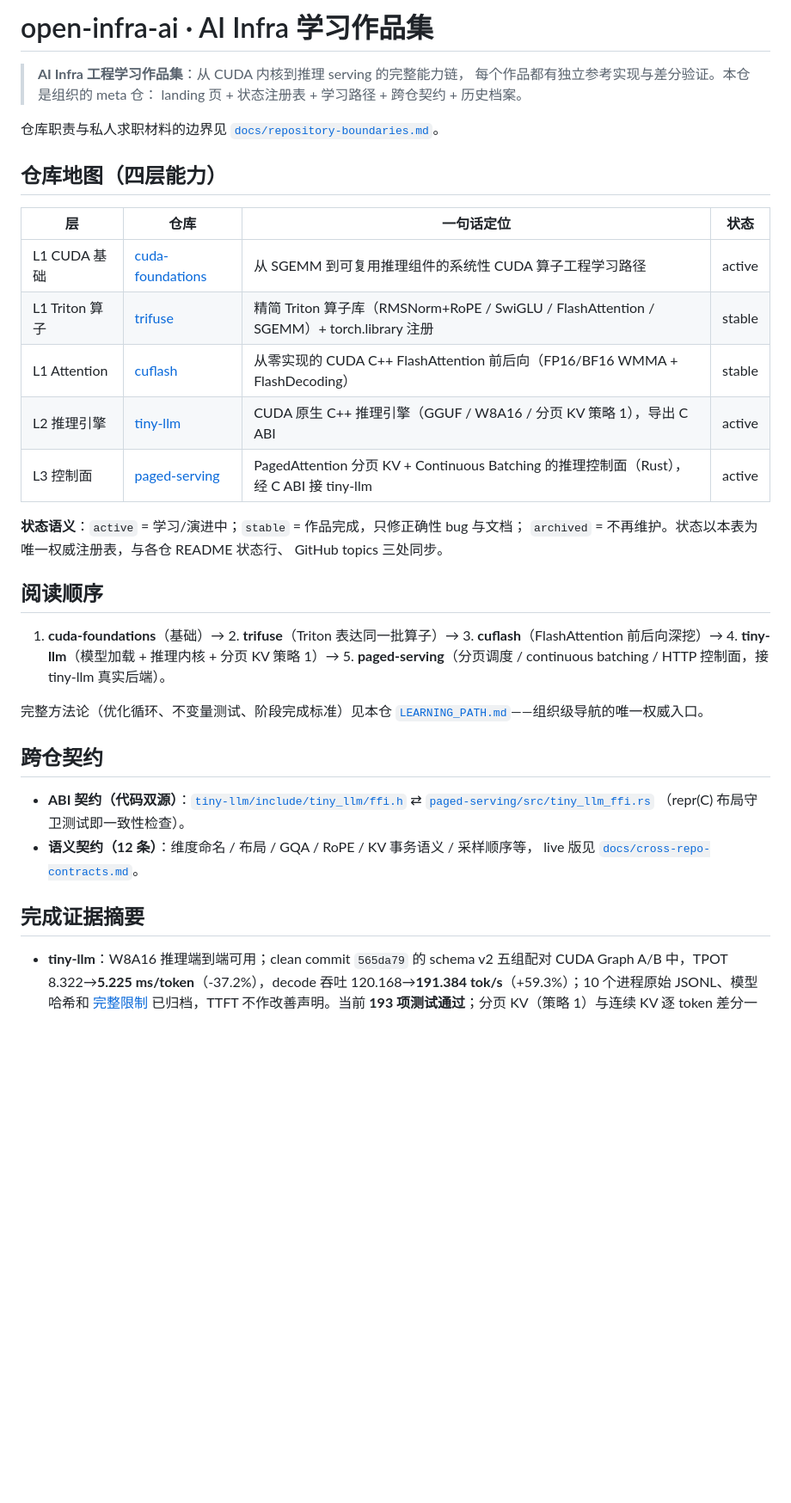
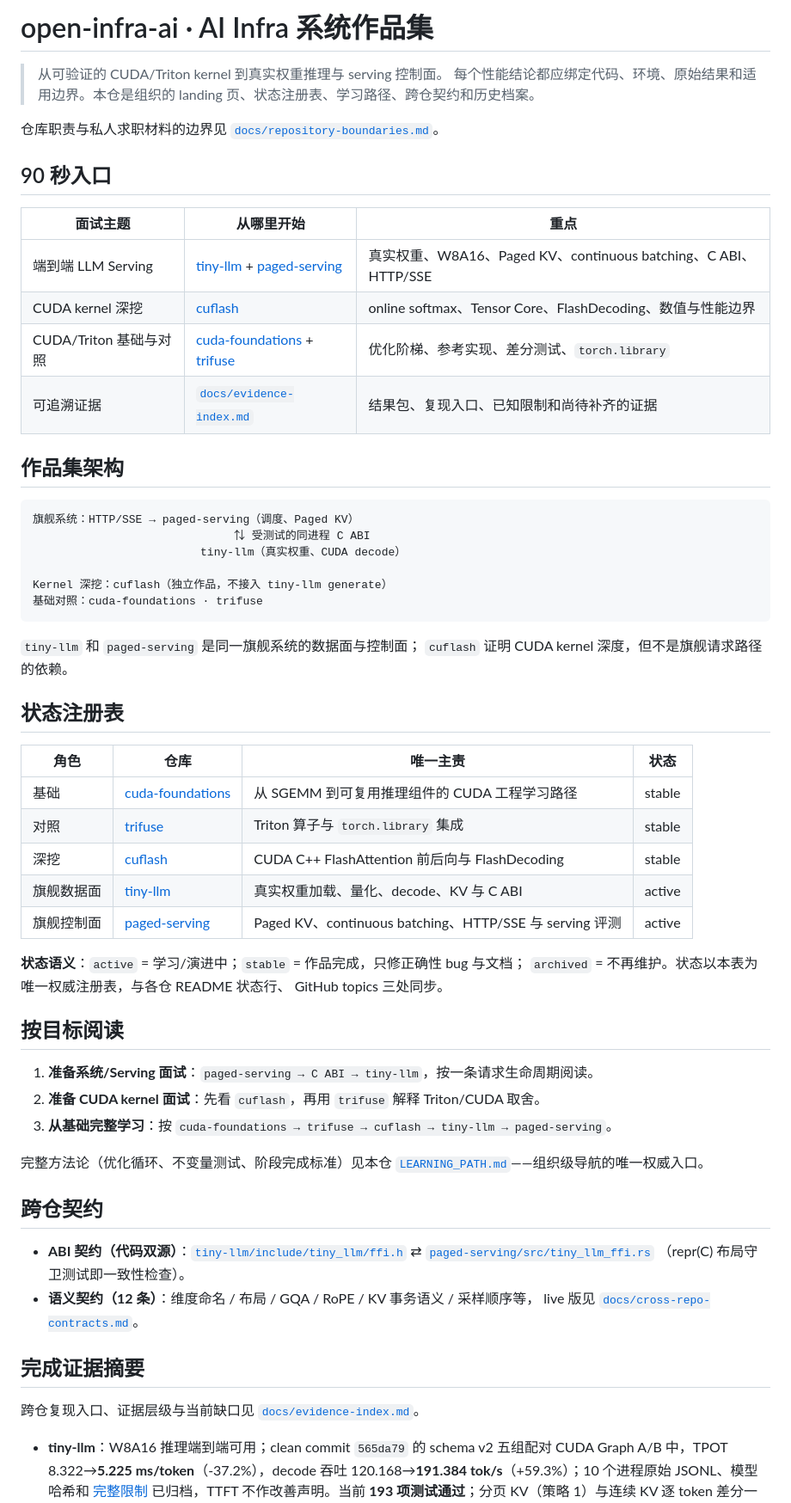
Before and after one commit to open-infra-ai/open-infra-ai, a Markdown page: README.md, the part around one of its changes. Shown at 86% size. GitHub-like rendering; blank space fills up the shorter version.

Commit message:
docs: refocus portfolio architecture and evidence

````diff
--- a/README.md
+++ b/README.md
@@ -1,32 +1,54 @@
-# open-infra-ai · AI Infra 学习作品集
+# open-infra-ai · AI Infra 系统作品集
 
-> **AI Infra 工程学习作品集**：从 CUDA 内核到推理 serving 的完整能力链，
-> 每个作品都有独立参考实现与差分验证。本仓是组织的 meta 仓：
-> landing 页 + 状态注册表 + 学习路径 + 跨仓契约 + 历史档案。
+> 从可验证的 CUDA/Triton kernel 到真实权重推理与 serving 控制面。
+> 每个性能结论都应绑定代码、环境、原始结果和适用边界。本仓是组织的
+> landing 页、状态注册表、学习路径、跨仓契约和历史档案。
 
 仓库职责与私人求职材料的边界见
 [`docs/repository-boundaries.md`](docs/repository-boundaries.md)。
 
-## 仓库地图（四层能力）
+## 90 秒入口
 
-| 层 | 仓库 | 一句话定位 | 状态 |
-|----|------|-----------|------|
-| L1 CUDA 基础 | [cuda-foundations](https://github.com/open-infra-ai/cuda-foundations) | 从 SGEMM 到可复用推理组件的系统性 CUDA 算子工程学习路径 | active |
-| L1 Triton 算子 | [trifuse](https://github.com/open-infra-ai/trifuse) | 精简 Triton 算子库（RMSNorm+RoPE / SwiGLU / FlashAttention / SGEMM）+ torch.library 注册 | stable |
-| L1 Attention | [cuflash](https://github.com/open-infra-ai/cuflash) | 从零实现的 CUDA C++ FlashAttention 前后向（FP16/BF16 WMMA + FlashDecoding） | stable |
-| L2 推理引擎 | [tiny-llm](https://github.com/open-infra-ai/tiny-llm) | CUDA 原生 C++ 推理引擎（GGUF / W8A16 / 分页 KV 策略 1），导出 C ABI | active |
-| L3 控制面 | [paged-serving](https://github.com/open-infra-ai/paged-serving) | PagedAttention 分页 KV + Continuous Batching 的推理控制面（Rust），经 C ABI 接 tiny-llm | active |
+| 面试主题 | 从哪里开始 | 重点 |
+|----------|--------------|------|
+| 端到端 LLM Serving | [tiny-llm](https://github.com/open-infra-ai/tiny-llm) + [paged-serving](https://github.com/open-infra-ai/paged-serving) | 真实权重、W8A16、Paged KV、continuous batching、C ABI、HTTP/SSE |
+| CUDA kernel 深挖 | [cuflash](https://github.com/open-infra-ai/cuflash) | online softmax、Tensor Core、FlashDecoding、数值与性能边界 |
+| CUDA/Triton 基础与对照 | [cuda-foundations](https://github.com/open-infra-ai/cuda-foundations) + [trifuse](https://github.com/open-infra-ai/trifuse) | 优化阶梯、参考实现、差分测试、`torch.library` |
+| 可追溯证据 | [`docs/evidence-index.md`](docs/evidence-index.md) | 结果包、复现入口、已知限制和尚待补齐的证据 |
+
+## 作品集架构
+
+```text
+旗舰系统：HTTP/SSE → paged-serving（调度、Paged KV）
+                              ⇅ 受测试的同进程 C ABI
+                         tiny-llm（真实权重、CUDA decode）
+
+Kernel 深挖：cuflash（独立作品，不接入 tiny-llm generate）
+基础对照：cuda-foundations · trifuse
+```
+
+`tiny-llm` 和 `paged-serving` 是同一旗舰系统的数据面与控制面；
+`cuflash` 证明 CUDA kernel 深度，但不是旗舰请求路径的依赖。
+
+## 状态注册表
+
+| 角色 | 仓库 | 唯一主责 | 状态 |
+|------|------|----------|------|
+| 基础 | [cuda-foundations](https://github.com/open-infra-ai/cuda-foundations) | 从 SGEMM 到可复用推理组件的 CUDA 工程学习路径 | stable |
+| 对照 | [trifuse](https://github.com/open-infra-ai/trifuse) | Triton 算子与 `torch.library` 集成 | stable |
+| 深挖 | [cuflash](https://github.com/open-infra-ai/cuflash) | CUDA C++ FlashAttention 前后向与 FlashDecoding | stable |
+| 旗舰数据面 | [tiny-llm](https://github.com/open-infra-ai/tiny-llm) | 真实权重加载、量化、decode、KV 与 C ABI | active |
+| 旗舰控制面 | [paged-serving](https://github.com/open-infra-ai/paged-serving) | Paged KV、continuous batching、HTTP/SSE 与 serving 评测 | active |
 
 **状态语义**：`active` = 学习/演进中；`stable` = 作品完成，只修正确性 bug 与文档；
 `archived` = 不再维护。状态以本表为唯一权威注册表，与各仓 README 状态行、
 GitHub topics 三处同步。
 
-## 阅读顺序
+## 按目标阅读
 
-1. **cuda-foundations**（基础）→ 2. **trifuse**（Triton 表达同一批算子）→
-   3. **cuflash**（FlashAttention 前后向深挖）→
-   4. **tiny-llm**（模型加载 + 推理内核 + 分页 KV 策略 1）→
-   5. **paged-serving**（分页调度 / continuous batching / HTTP 控制面，接 tiny-llm 真实后端）。
+1. **准备系统/Serving 面试**：`paged-serving → C ABI → tiny-llm`，按一条请求生命周期阅读。
+2. **准备 CUDA kernel 面试**：先看 `cuflash`，再用 `trifuse` 解释 Triton/CUDA 取舍。
+3. **从基础完整学习**：按 `cuda-foundations → trifuse → cuflash → tiny-llm → paged-serving`。
 
 完整方法论（优化循环、不变量测试、阶段完成标准）见本仓
 [`LEARNING_PATH.md`](LEARNING_PATH.md)——组织级导航的唯一权威入口。
@@ -40,6 +62,9 @@ GitHub topics 三处同步。
   live 版见 [`docs/cross-repo-contracts.md`](docs/cross-repo-contracts.md)。
 
 ## 完成证据摘要
+
+跨仓复现入口、证据层级与当前缺口见
+[`docs/evidence-index.md`](docs/evidence-index.md)。
 
 - **tiny-llm**：W8A16 推理端到端可用；clean commit `565da79` 的 schema v2
   五组配对 CUDA Graph A/B 中，TPOT 8.322→**5.225 ms/token**（-37.2%），decode
````
Also changed, not shown: other parts of README.md (+5 -5 lines), docs/evidence-index.md (added, +39 -0 lines), docs/repository-boundaries.md (+3 -4 lines).
